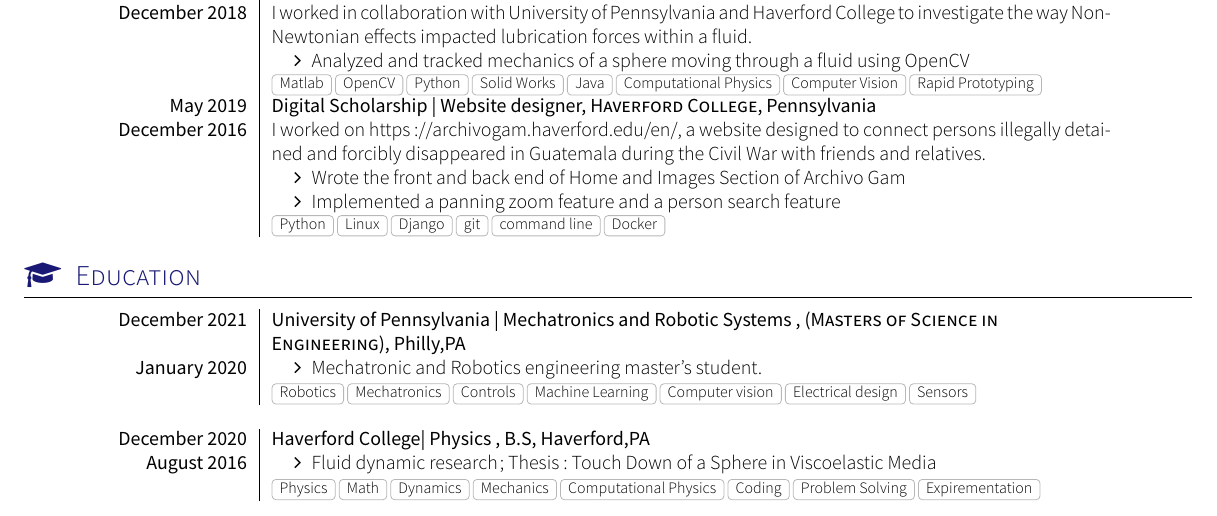
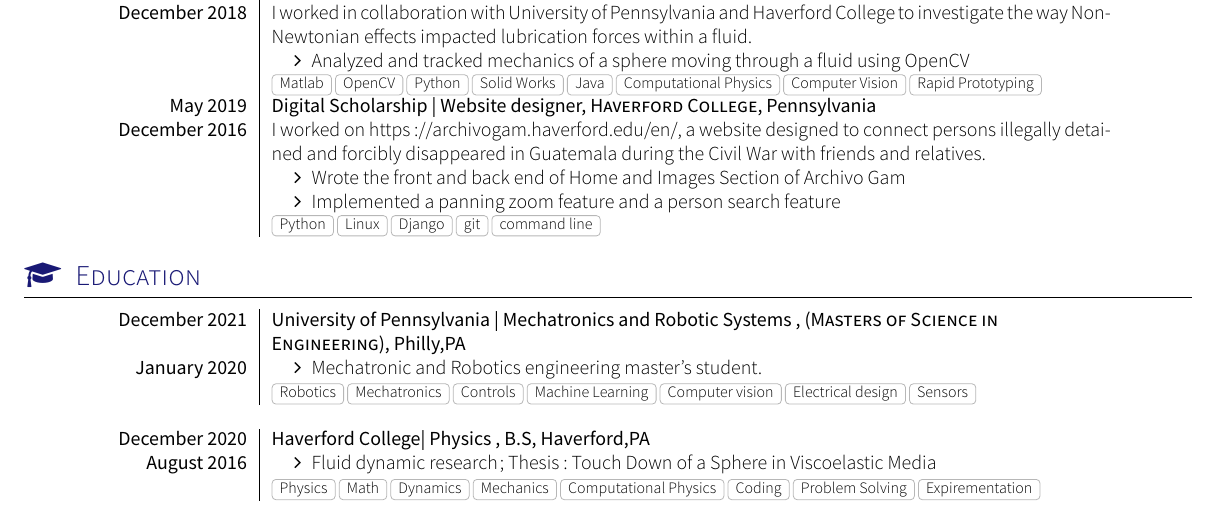
Before and after one commit to sfedrick/Resume, a LaTeX CV (cv.tex, which reads section_experience.tex): part of the page, cut so that both start at the same text. Compiled offline with XeLaTeX; a missing font is replaced by an installed copy or a similar font; a LaTeX package or settings file that is missing is left out.

Commit message:
edited resume to be more descriptive of tasks I recently did

```diff
--- a/section_experience.tex
+++ b/section_experience.tex
@@ -48,7 +48,7 @@
 		     \item Implemented a panning zoom feature and a person search feature
                       \end{itemize}
                     }
-                    {Python, Linux, Django, git, command line ,Docker}
+                    {Python, Linux, Django, git, command line }
 
 
 
```
Also changed, not shown: cv.pdf.
